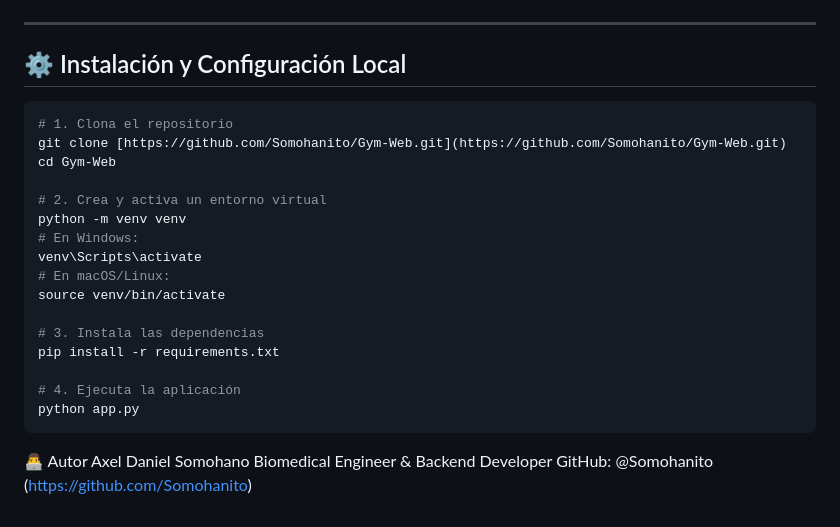
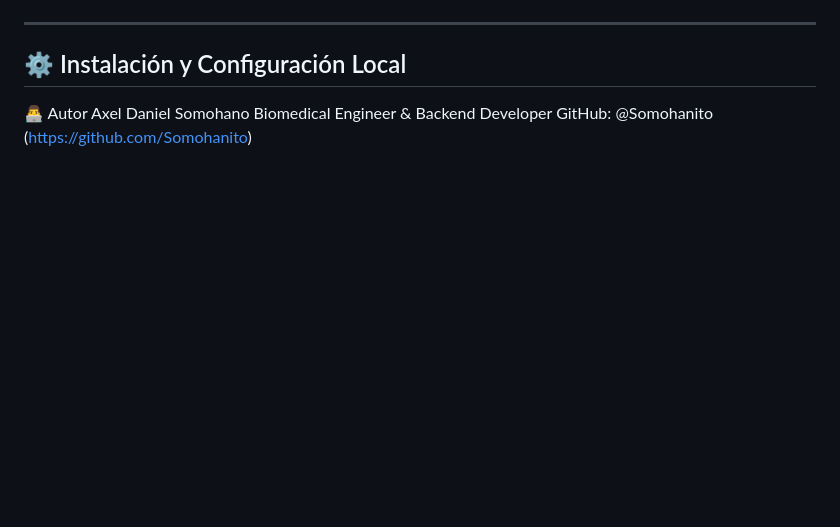
Before and after one commit to Somohanito/Gym-Web, a Markdown page: README.md, the part around the change. GitHub-like rendering; blank space fills up the shorter version.

````diff
--- a/README.md
+++ b/README.md
@@ -88,24 +88,7 @@ Panel del socio para consultar estado de membresía, código QR personal, rutina
 
 ## ⚙️ Instalación y Configuración Local
 
-```bash
-# 1. Clona el repositorio
-git clone [https://github.com/Somohanito/Gym-Web.git](https://github.com/Somohanito/Gym-Web.git)
-cd Gym-Web
 
-# 2. Crea y activa un entorno virtual
-python -m venv venv
-# En Windows:
-venv\Scripts\activate
-# En macOS/Linux:
-source venv/bin/activate
-
-# 3. Instala las dependencias
-pip install -r requirements.txt
-
-# 4. Ejecuta la aplicación
-python app.py
-```
 👨‍💻 Autor
 Axel Daniel Somohano
 Biomedical Engineer & Backend Developer
````
